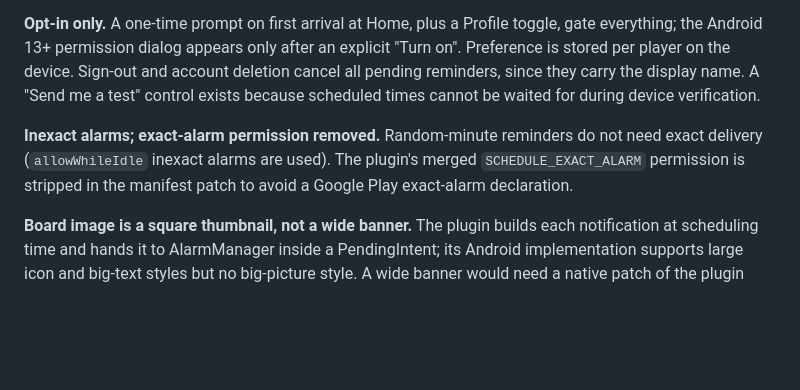
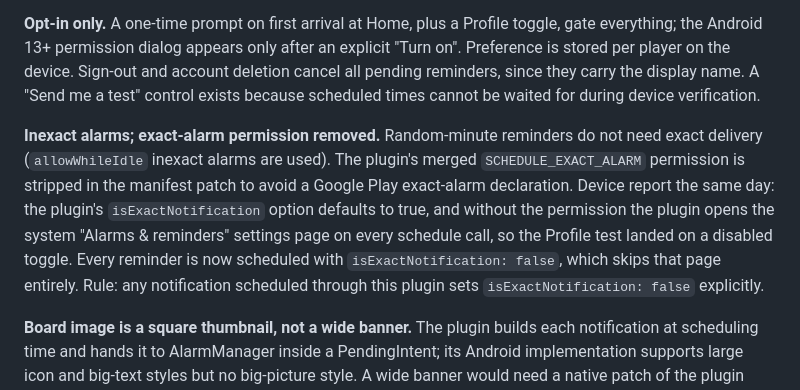
Before and after one commit to g-c-3/silver-doodle, a Markdown page: docs/DECISIONS.md, the part around the change. Drawn GitHub-style; blank space fills up the shorter version.

```diff
--- a/docs/DECISIONS.md
+++ b/docs/DECISIONS.md
@@ -548,7 +548,7 @@ Implementation follows the same "source committed, generated output is not" patt
 
 **Opt-in only.** A one-time prompt on first arrival at Home, plus a Profile toggle, gate everything; the Android 13+ permission dialog appears only after an explicit "Turn on". Preference is stored per player on the device. Sign-out and account deletion cancel all pending reminders, since they carry the display name. A "Send me a test" control exists because scheduled times cannot be waited for during device verification.
 
-**Inexact alarms; exact-alarm permission removed.** Random-minute reminders do not need exact delivery (`allowWhileIdle` inexact alarms are used). The plugin's merged `SCHEDULE_EXACT_ALARM` permission is stripped in the manifest patch to avoid a Google Play exact-alarm declaration.
+**Inexact alarms; exact-alarm permission removed.** Random-minute reminders do not need exact delivery (`allowWhileIdle` inexact alarms are used). The plugin's merged `SCHEDULE_EXACT_ALARM` permission is stripped in the manifest patch to avoid a Google Play exact-alarm declaration. Device report the same day: the plugin's `isExactNotification` option defaults to true, and without the permission the plugin opens the system "Alarms & reminders" settings page on every schedule call, so the Profile test landed on a disabled toggle. Every reminder is now scheduled with `isExactNotification: false`, which skips that page entirely. Rule: any notification scheduled through this plugin sets `isExactNotification: false` explicitly.
 
 **Board image is a square thumbnail, not a wide banner.** The plugin builds each notification at scheduling time and hands it to AlarmManager inside a PendingIntent; its Android implementation supports large icon and big-text styles but no big-picture style. A wide banner would need a native patch of the plugin that could not be compiled or tested in this CI-only workflow, with a real risk of breaking the build or the alarm hand-off. The shipped design therefore uses a 192x192 board image as the large icon. Upgrade paths, both requiring approval: a tested native patch adding big-picture style, or a push-based design.
 
```
Also changed, not shown: docs/SESSIONS.md (+2 -0 lines).
